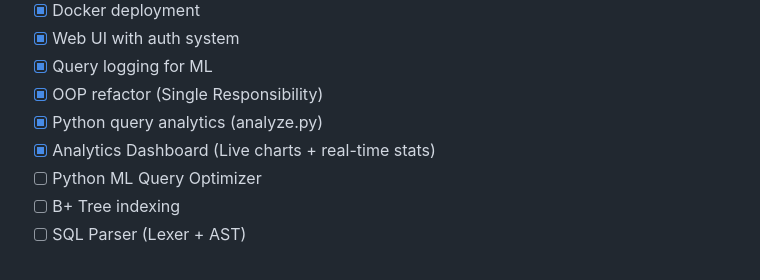
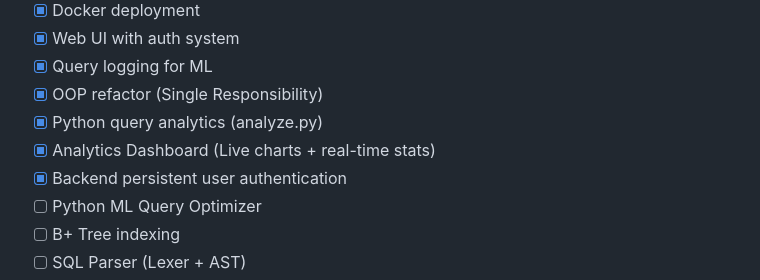
Before and after one commit to 4mulaMind/4mulaQuery, a Markdown page: README.md, the part around the change. GitHub-like rendering.

Commit message:
docs: update roadmap

```diff
--- a/README.md
+++ b/README.md
@@ -261,6 +261,7 @@ Dashboard Analytics     → Real-time performance graphs
 - [x] OOP refactor (Single Responsibility)
 - [x] Python query analytics (analyze.py)
 - [x] Analytics Dashboard (Live charts + real-time stats)
+- [x] Backend persistent user authentication
 - [ ] Python ML Query Optimizer
 - [ ] B+ Tree indexing
 - [ ] SQL Parser (Lexer + AST)
```
